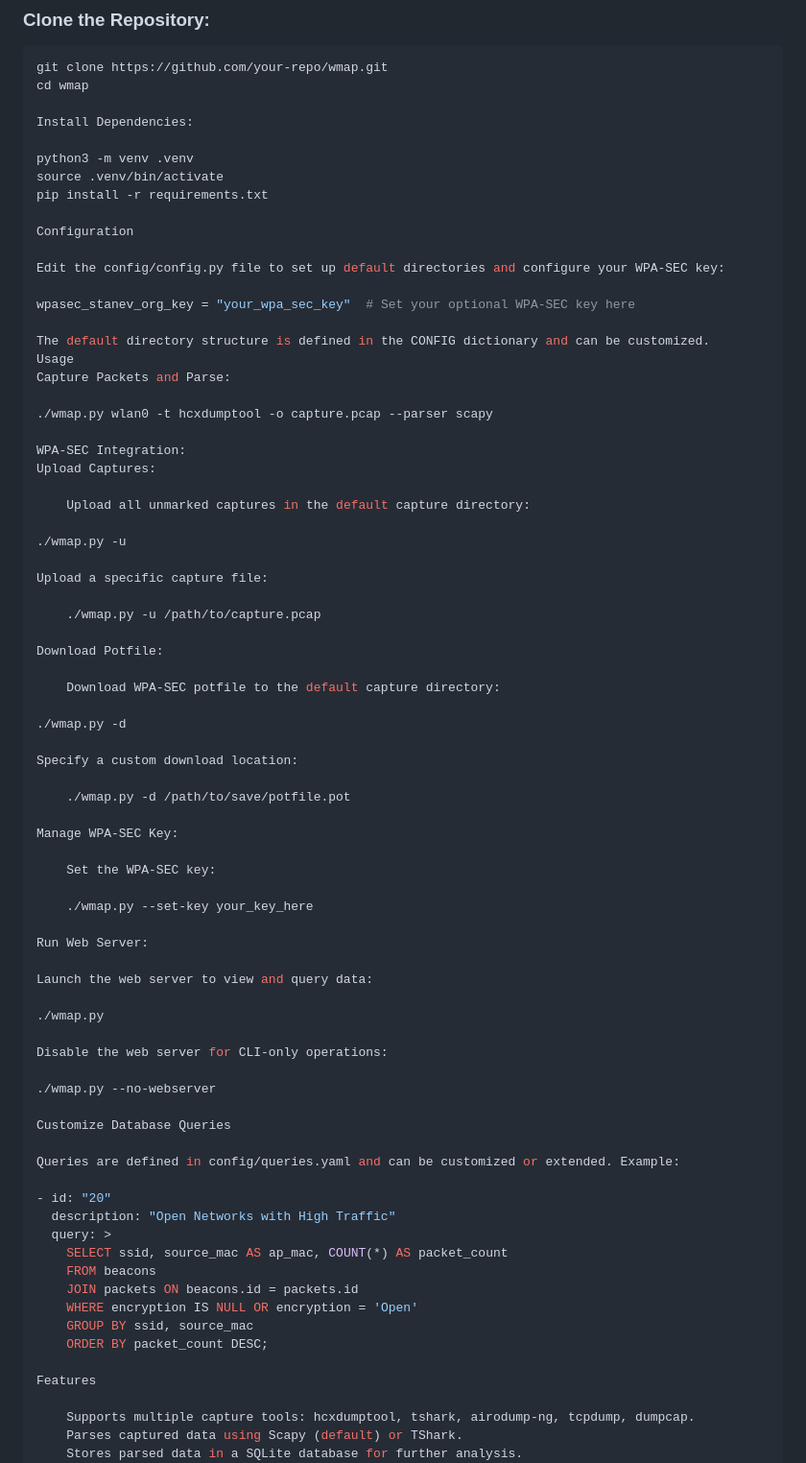
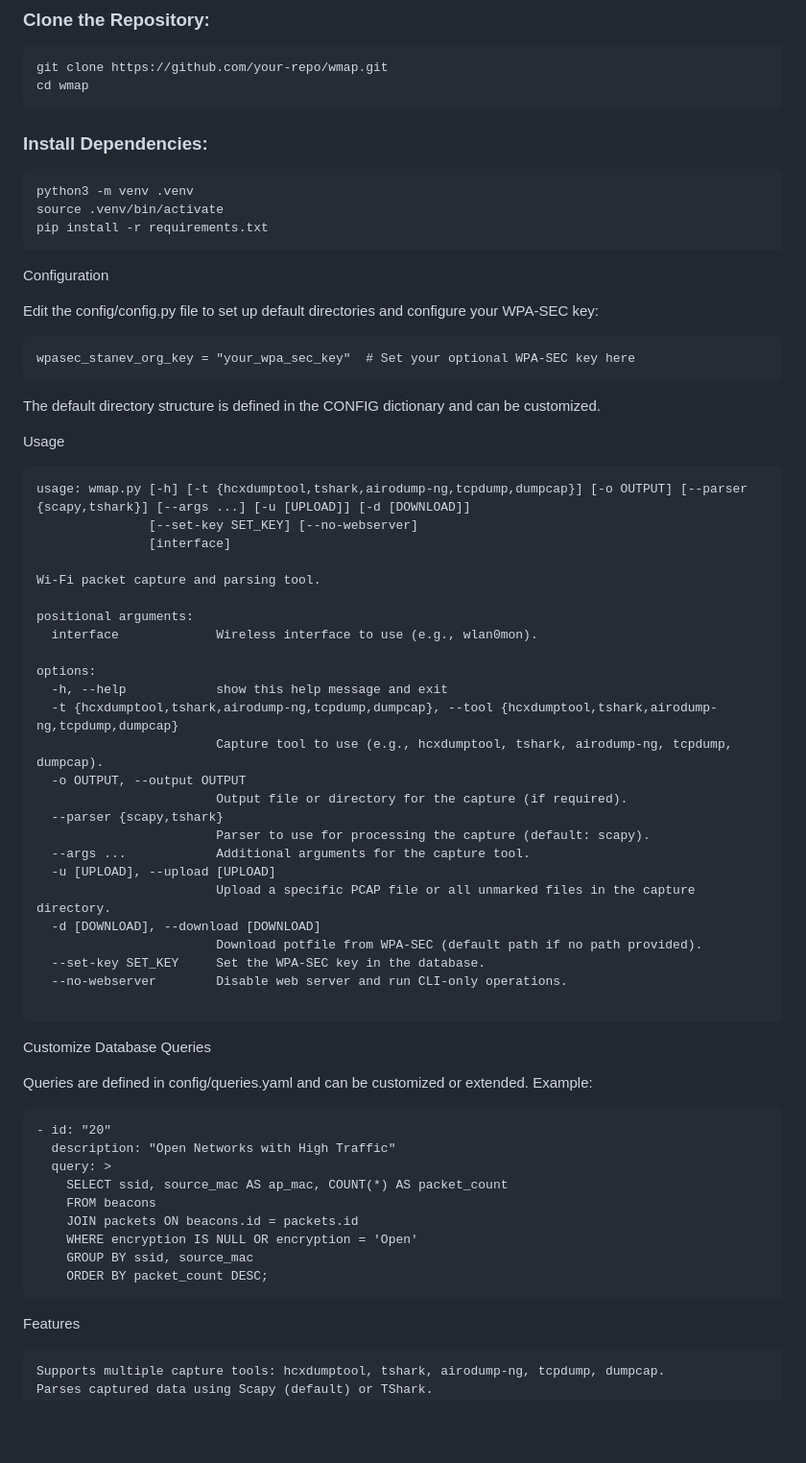
Before and after one commit to chungoid/wmap, a Markdown page: README.md, the part around the change. Shown at 96% size. GitHub-like rendering; blank space fills up the shorter version.

````diff
--- a/README.md
+++ b/README.md
@@ -9,66 +9,55 @@ WMAP is a modular tool for capturing, parsing, and analyzing Wi-Fi traffic, with
 ```bash
 git clone https://github.com/your-repo/wmap.git
 cd wmap
-
-Install Dependencies:
-
+```
+### Install Dependencies:
+```
 python3 -m venv .venv
 source .venv/bin/activate
 pip install -r requirements.txt
+```
 
 Configuration
 
 Edit the config/config.py file to set up default directories and configure your WPA-SEC key:
+```
+wpasec_stanev_org_key = "your_wpa_sec_key"  # Set your optional WPA-SEC key here
+```
+The default directory structure is defined in the CONFIG dictionary and can be customized.
 
-wpasec_stanev_org_key = "your_wpa_sec_key"  # Set your optional WPA-SEC key here
+Usage
+```
+usage: wmap.py [-h] [-t {hcxdumptool,tshark,airodump-ng,tcpdump,dumpcap}] [-o OUTPUT] [--parser {scapy,tshark}] [--args ...] [-u [UPLOAD]] [-d [DOWNLOAD]]
+               [--set-key SET_KEY] [--no-webserver]
+               [interface]
 
-The default directory structure is defined in the CONFIG dictionary and can be customized.
-Usage
-Capture Packets and Parse:
+Wi-Fi packet capture and parsing tool.
 
-./wmap.py wlan0 -t hcxdumptool -o capture.pcap --parser scapy
+positional arguments:
+  interface             Wireless interface to use (e.g., wlan0mon).
 
-WPA-SEC Integration:
-Upload Captures:
+options:
+  -h, --help            show this help message and exit
+  -t {hcxdumptool,tshark,airodump-ng,tcpdump,dumpcap}, --tool {hcxdumptool,tshark,airodump-ng,tcpdump,dumpcap}
+                        Capture tool to use (e.g., hcxdumptool, tshark, airodump-ng, tcpdump, dumpcap).
+  -o OUTPUT, --output OUTPUT
+                        Output file or directory for the capture (if required).
+  --parser {scapy,tshark}
+                        Parser to use for processing the capture (default: scapy).
+  --args ...            Additional arguments for the capture tool.
+  -u [UPLOAD], --upload [UPLOAD]
+                        Upload a specific PCAP file or all unmarked files in the capture directory.
+  -d [DOWNLOAD], --download [DOWNLOAD]
+                        Download potfile from WPA-SEC (default path if no path provided).
+  --set-key SET_KEY     Set the WPA-SEC key in the database.
+  --no-webserver        Disable web server and run CLI-only operations.
 
-    Upload all unmarked captures in the default capture directory:
-
-./wmap.py -u
-
-Upload a specific capture file:
-
-    ./wmap.py -u /path/to/capture.pcap
-
-Download Potfile:
-
-    Download WPA-SEC potfile to the default capture directory:
-
-./wmap.py -d
-
-Specify a custom download location:
-
-    ./wmap.py -d /path/to/save/potfile.pot
-
-Manage WPA-SEC Key:
-
-    Set the WPA-SEC key:
-
-    ./wmap.py --set-key your_key_here
-
-Run Web Server:
-
-Launch the web server to view and query data:
-
-./wmap.py
-
-Disable the web server for CLI-only operations:
-
-./wmap.py --no-webserver
+```
 
 Customize Database Queries
 
 Queries are defined in config/queries.yaml and can be customized or extended. Example:
-
+```
 - id: "20"
   description: "Open Networks with High Traffic"
   query: >
@@ -78,7 +67,7 @@ Queries are defined in config/queries.yaml and can be customized or extended. Ex
     WHERE encryption IS NULL OR encryption = 'Open'
     GROUP BY ssid, source_mac
     ORDER BY packet_count DESC;
-
+```
 Features
 
     Supports multiple capture tools: hcxdumptool, tshark, airodump-ng, tcpdump, dumpcap.
````
